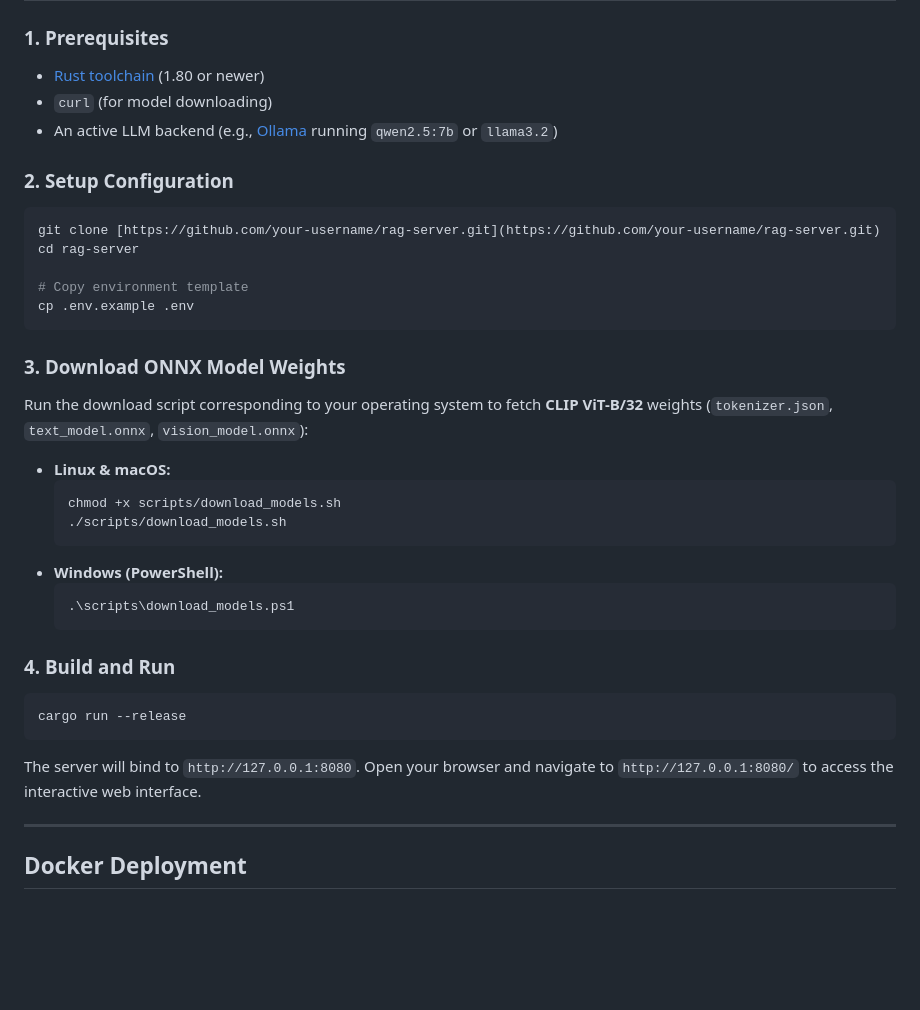
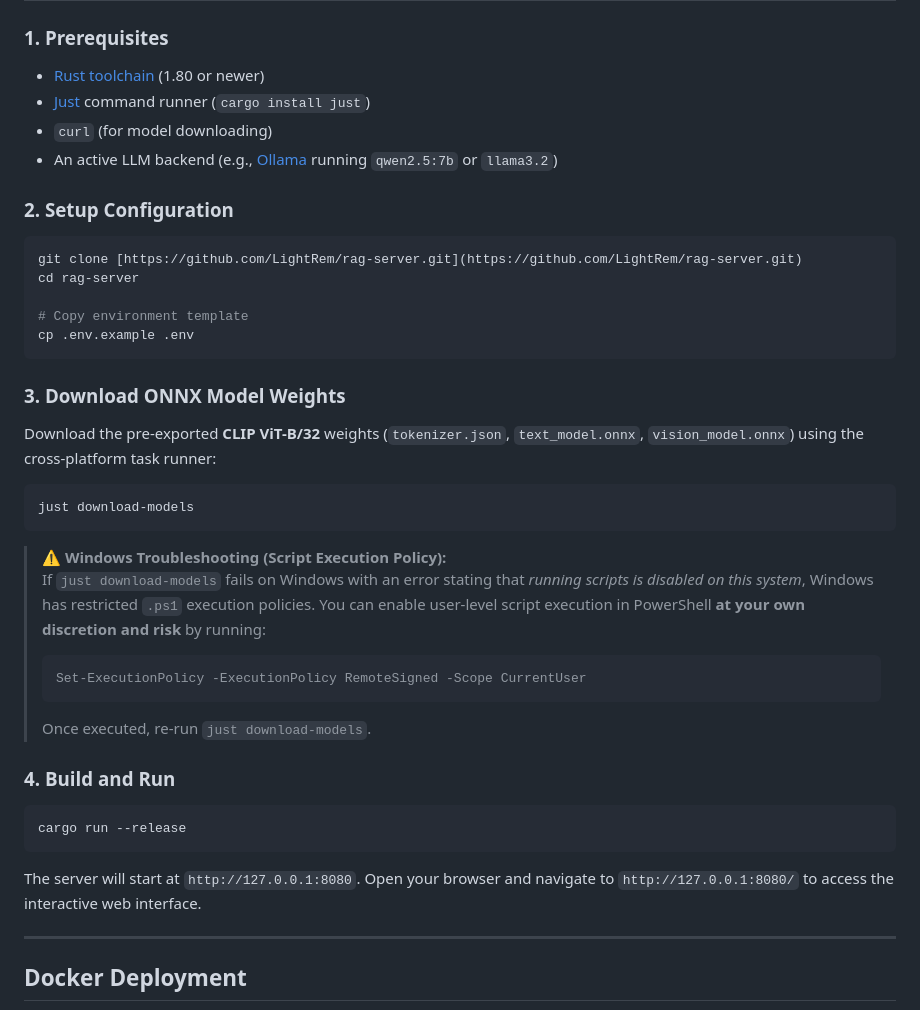
Before and after one commit to LightRem/rag-server, a Markdown page: README.md, the part around one of its changes. GitHub-like rendering; blank space fills up the shorter version.

````diff
--- a/README.md
+++ b/README.md
@@ -133,12 +129,13 @@ Database snapshots are written to disk using a chunked streaming serializer via
 
 ### 1. Prerequisites
 - [Rust toolchain](https://rustup.rs/) (1.80 or newer)
+- [Just](https://github.com/casey/just) command runner (`cargo install just`)
 - `curl` (for model downloading)
 - An active LLM backend (e.g., [Ollama](https://ollama.ai) running `qwen2.5:7b` or `llama3.2`)
 
 ### 2. Setup Configuration
 ```bash
-git clone [https://github.com/your-username/rag-server.git](https://github.com/your-username/rag-server.git)
+git clone [https://github.com/LightRem/rag-server.git](https://github.com/LightRem/rag-server.git)
 cd rag-server
 
 # Copy environment template
@@ -146,23 +143,24 @@ cp .env.example .env
 ```
 
 ### 3. Download ONNX Model Weights
-Run the download script corresponding to your operating system to fetch **CLIP ViT-B/32** weights (`tokenizer.json`, `text_model.onnx`, `vision_model.onnx`):
+Download the pre-exported **CLIP ViT-B/32** weights (`tokenizer.json`, `text_model.onnx`, `vision_model.onnx`) using the cross-platform task runner:
 
-- **Linux & macOS:**
-  ```bash
-  chmod +x scripts/download_models.sh
-  ./scripts/download_models.sh
-  ```
-- **Windows (PowerShell):**
-  ```powershell
-  .\scripts\download_models.ps1
-  ```
+```bash
+just download-models
+```
+
+> **⚠️ Windows Troubleshooting (Script Execution Policy):**
+> If `just download-models` fails on Windows with an error stating that *running scripts is disabled on this system*, Windows has restricted `.ps1` execution policies. You can enable user-level script execution in PowerShell **at your own discretion and risk** by running:
+> ```powershell
+> Set-ExecutionPolicy -ExecutionPolicy RemoteSigned -Scope CurrentUser
+> ```
+> Once executed, re-run `just download-models`.
 
 ### 4. Build and Run
 ```bash
 cargo run --release
 ```
-The server will bind to `http://127.0.0.1:8080`. Open your browser and navigate to `http://127.0.0.1:8080/` to access the interactive web interface.
+The server will start at `http://127.0.0.1:8080`. Open your browser and navigate to `http://127.0.0.1:8080/` to access the interactive web interface.
 
 ---
 
````
Also changed, not shown: other parts of README.md (+51 -57 lines).
